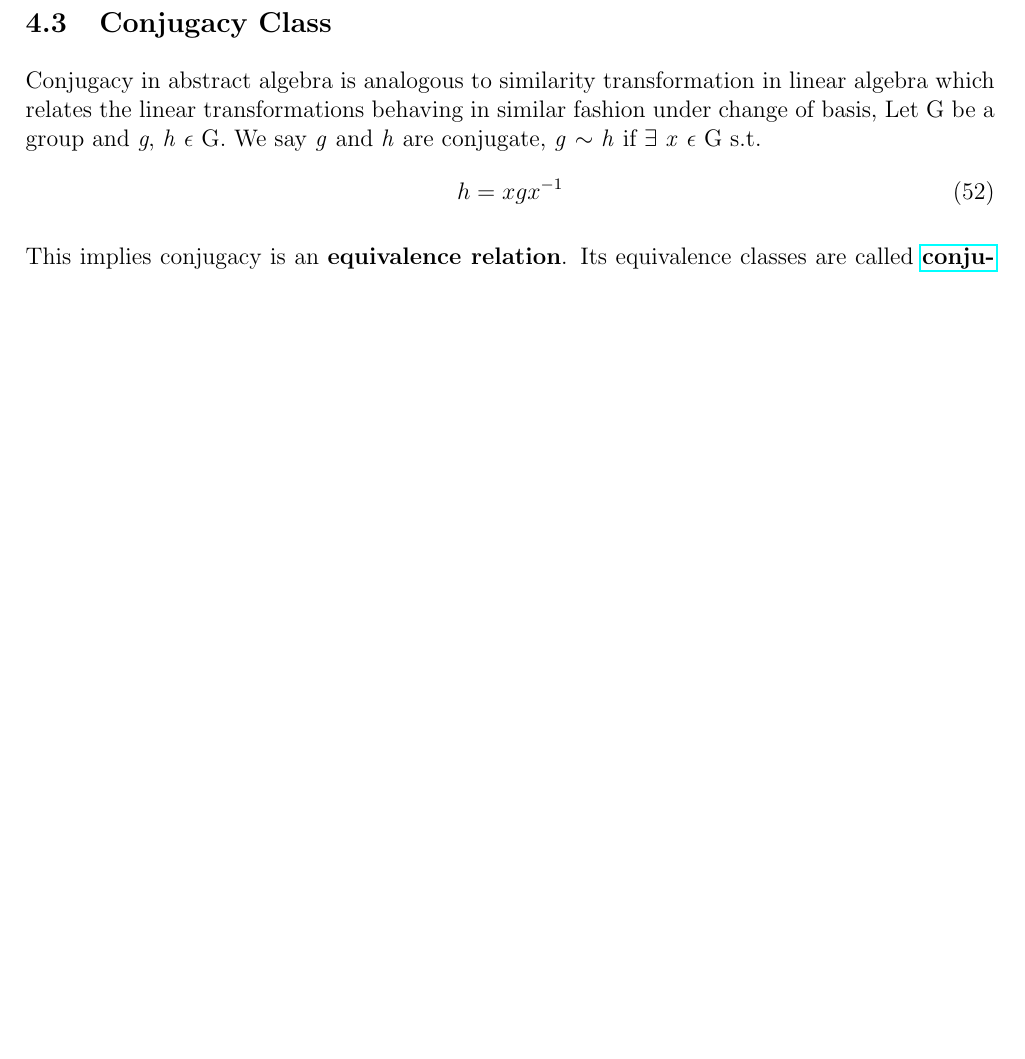
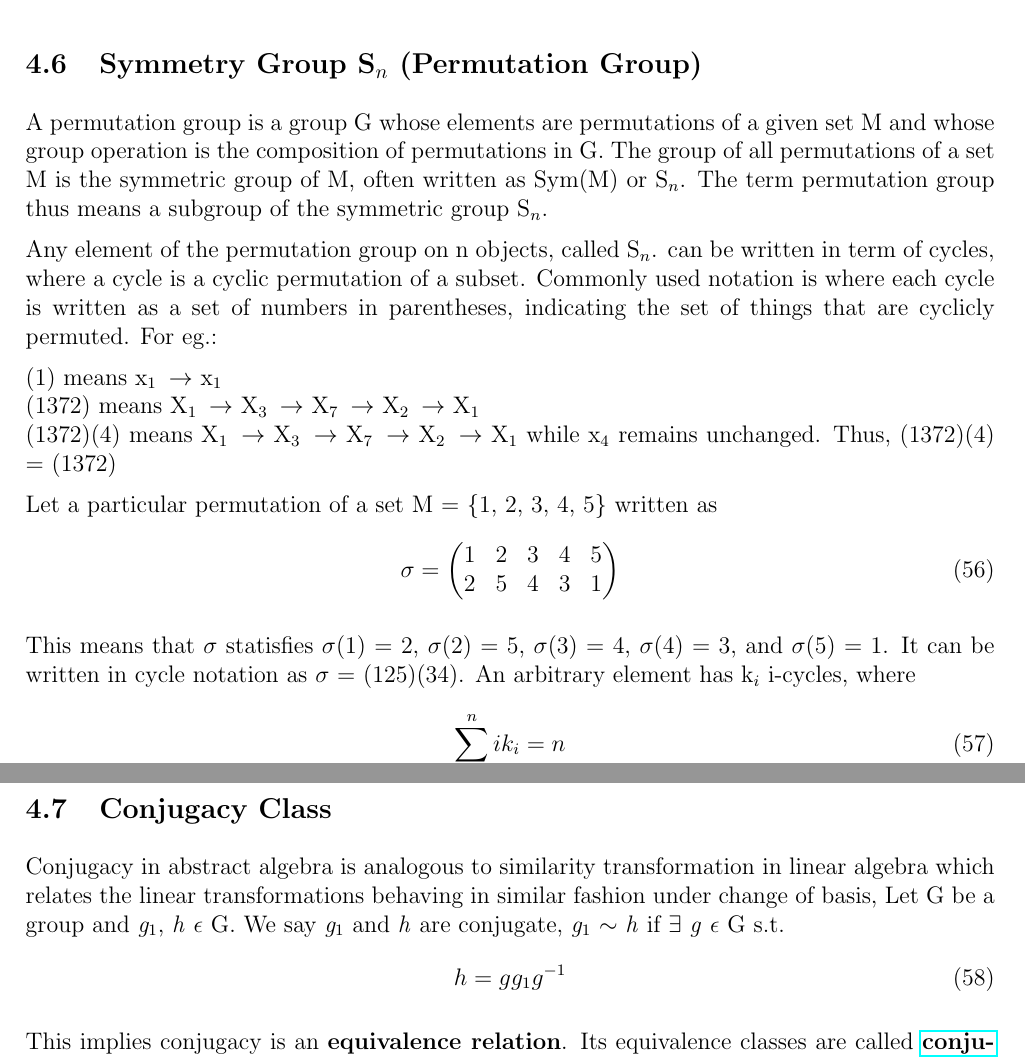
Before and after one commit to zovelsanj/Particle_physics_background, a LaTeX thesis (main.tex, which reads sections/group_theory.tex): part of page 24 of 27 before the commit and two parts of pages 26 and 27 of 28 after it, the two joined at a grey line, cut at the place of the change, the shorter picture padded with empty space. Compiled offline with pdfLaTeX.

Commit message:
added symmetry group and conjugacy class

```diff
--- a/sections/group_theory.tex
+++ b/sections/group_theory.tex
@@ -65,17 +65,6 @@ it acts and the dimension of the regular representation is the order of the grou
 For any finite group, we can define a vector space in which the basis vectors are labeled by the group elements.
 Then equation \ref{eqn:representation} defines the regular representation.
 
-\subsection{Conjugacy Class}
-Conjugacy in abstract algebra is analogous to similarity transformation in linear algebra
-which relates the linear transformations behaving in similar fashion under change of basis,
-Let G be a group and \textit{g}, \textit{h} $\epsilon$ G. We say \textit{g} and \textit{h} are conjugate,
-\textit{g} $\sim$ \textit{h} if $\exists$ \textit{x} $\epsilon$ G s.t.
-\begin{equation}
-    h = xgx^{-1}
-\end{equation}
-
-This implies conjugacy is an \textbf{equivalence relation}. Its equivalence classes are called \href{https://www.youtube.com/watch?v=yOt3ppQGuto}{\textbf{conjugacy classes}}.
-
 \subsection{Subgroup}
 A group H whose elements are all elements of a group G is called a subgroup of G.
 The identity, and the group G are trivial subgroups of G. For eg., the permutation group S3, has a Z3 subgroup formed by the elements \{e, a$_1$, a$_2$\}.
@@ -163,3 +151,44 @@ More precisely, the matrix elements of D$_{D_1 \otimes D_2}$(\textit{g}) are pro
     \langle j, x| D_{D_1 \otimes D_2}(g)|k, y \rangle \equiv \langle j| D_1(g)|k \rangle \langle x|D_2(g)|y \rangle
 \end{equation}
 
+\subsection{Symmetry Group \texorpdfstring{S$_n$}. (Permutation Group)}
+A permutation group is a group G whose elements are permutations of a given set M and whose group operation is the composition of permutations in G.
+The group of all permutations of a set M is the symmetric group of M, often written as Sym(M) or S$_n$.
+The term permutation group thus means a subgroup of the symmetric group S$_n$.
+
+Any element of the permutation group on n objects, called S$_n$. can be written
+in term of cycles, where a cycle is a cyclic permutation of a subset.
+Commonly used notation is where each cycle is written as a set of numbers in parentheses,
+indicating the set of things that are cyclicly permuted. For eg.:
+
+(1) means x$_1 \: \rightarrow$ x$_1$ \\
+(1372) means X$_1 \: \rightarrow$ X$_3 \: \rightarrow$ X$_7 \: \rightarrow$ X$_2 \: \rightarrow$ X$_1$ \\
+(1372)(4) means X$_1 \: \rightarrow$ X$_3 \: \rightarrow$ X$_7 \: \rightarrow$ X$_2 \: \rightarrow$ X$_1$ while x$_4$ remains unchanged.
+Thus, (1372)(4) = (1372)
+
+Let a particular permutation of a set M = \{1, 2, 3, 4, 5\} written as
+\begin{equation}
+   \sigma = \begin{pmatrix}
+        1 & 2 & 3 & 4 & 5\\
+        2 & 5 & 4 & 3 & 1
+   \end{pmatrix}
+\end{equation}
+
+This means that $\sigma$ statisfies $\sigma$(1) = 2, $\sigma$(2) = 5, $\sigma$(3) = 4, $\sigma$(4) = 3, and $\sigma$(5) = 1.
+It can be written in cycle notation as $\sigma$ = (125)(34).
+An arbitrary element has k$_i$ i-cycles, where
+\begin{equation}
+    \sum_{i=1}^{n} ik_i = n
+\end{equation}
+$\sigma$ has one 3-cycle and one 2-cycle, so k$_1$ = 1 and k$_2$ = 1.
+
+\subsection{Conjugacy Class}
+Conjugacy in abstract algebra is analogous to similarity transformation in linear algebra
+which relates the linear transformations behaving in similar fashion under change of basis,
+Let G be a group and \textit{g$_1$}, \textit{h} $\epsilon$ G. We say \textit{g$_1$} and \textit{h} are conjugate,
+\textit{g$_1$} $\sim$ \textit{h} if $\exists$ \textit{g} $\epsilon$ G s.t.
+\begin{equation}
+    h = gg_1g^{-1}
+\end{equation}
+
+This implies conjugacy is an \textbf{equivalence relation}. Its equivalence classes are called \href{https://www.youtube.com/watch?v=yOt3ppQGuto}{\textbf{conjugacy classes}}.
```
Also changed, not shown: sections/group_theory.tex (32 more changed lines).
